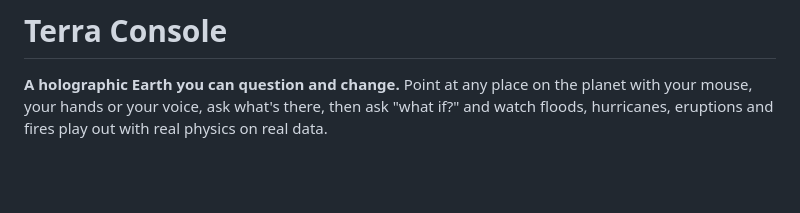
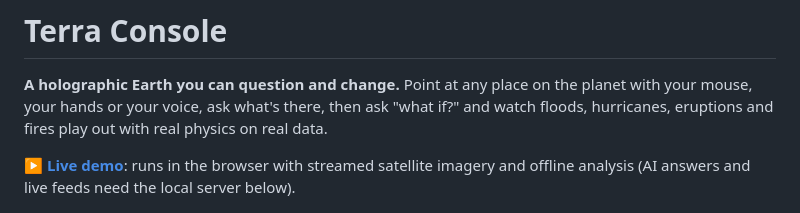
Before and after one commit to adikarkm/terra-console, a Markdown page: README.md, the part around the change. Rendered like a GitHub page; blank space fills up the shorter version.

Commit message:
README: link the live demo
Co-Authored-By: Claude Opus 5.5 <noreply@anthropic.com>
Claude-Session: https://claude.ai/code/session_01MegkAZb8aXGBMjLzdsuXGc

```diff
--- a/README.md
+++ b/README.md
@@ -1,6 +1,8 @@
 # Terra Console
 
 **A holographic Earth you can question and change.** Point at any place on the planet with your mouse, your hands or your voice, ask what's there, then ask "what if?" and watch floods, hurricanes, eruptions and fires play out with real physics on real data.
+
+**[▶ Live demo](https://adikarkm.github.io/terra-console/)**: runs in the browser with streamed satellite imagery and offline analysis (AI answers and live feeds need the local server below).
 
 ![Terra Console: the holographic globe in Ask mode](docs/images/hero.jpg)
 
```
